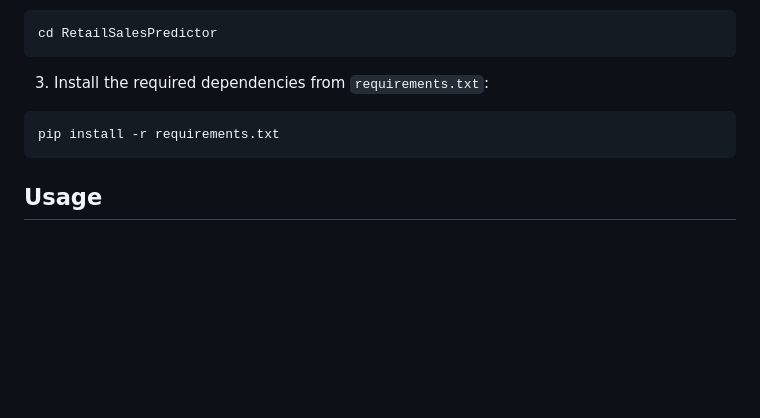
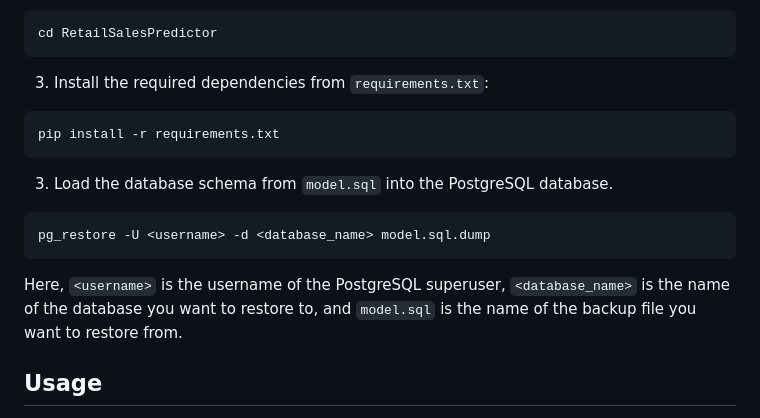
Before and after one commit to AdrianJason/RetailSalesPredictor, a Markdown page: README.md, the part around the change. Rendered like a GitHub page; blank space fills up the shorter version.

````diff
--- a/README.md
+++ b/README.md
@@ -28,6 +28,11 @@ cd RetailSalesPredictor
 ```python
 pip install -r requirements.txt
 ```
+3. Load the database schema from `model.sql` into the PostgreSQL database.
+```python
+pg_restore -U <username> -d <database_name> model.sql.dump
+```
+Here, `<username>` is the username of the PostgreSQL superuser, `<database_name>` is the name of the database you want to restore to, and `model.sql` is the name of the backup file you want to restore from.
 ## Usage
 1. Ensure all the necessary libraries and dependencies are installed. You can refer to the `Installation` section in the README for guidance.
 
````
